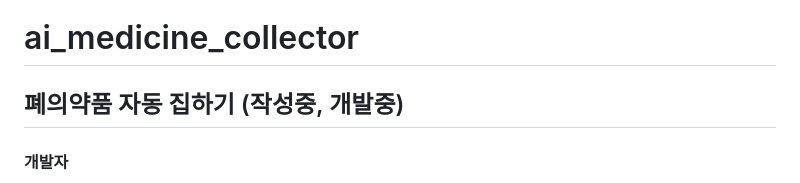
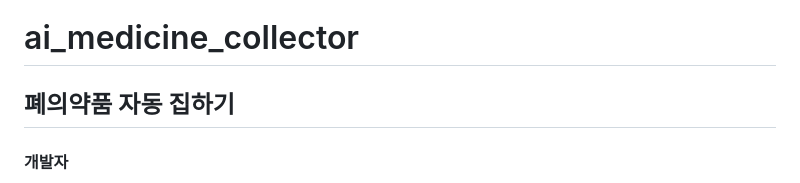
Before and after one commit to rbxo98/ai_medicine_collector, a Markdown page: README.md, the part around the change. Drawn GitHub-style.

```diff
--- a/README.md
+++ b/README.md
@@ -1,5 +1,5 @@
 # ai_medicine_collector
-## 폐의약품 자동 집하기 (작성중, 개발중)
+## 폐의약품 자동 집하기
 
 #### 개발자
 - APP 박규태 : git(https://github.com/rbxo98)
```
